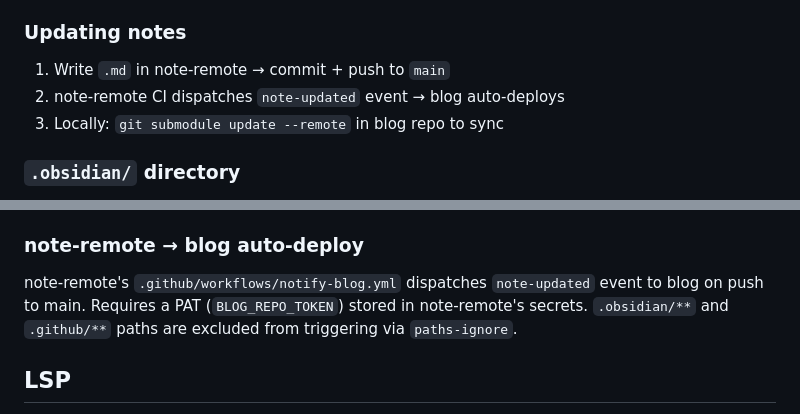
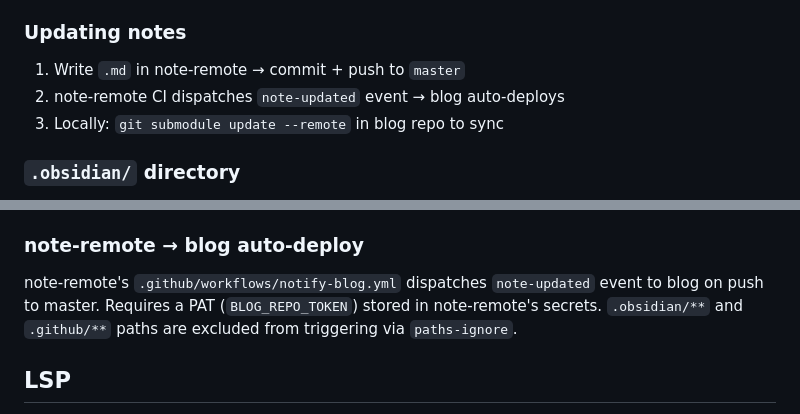
Before and after one commit to R1pplon/blog, a Markdown page: AGENTS.md, 2 parts joined by grey strips. Rendered like a GitHub page.

Commit message:
docs: fix note-remote branch name to master

```diff
--- a/AGENTS.md
+++ b/AGENTS.md
@@ -49,7 +49,7 @@ src/content/blog/          → submodule → R1pplon/note-remote (root = DevOps/
 
 ### Updating notes
 
-1. Write `.md` in note-remote → commit + push to `main`
+1. Write `.md` in note-remote → commit + push to `master`
 2. note-remote CI dispatches `note-updated` event → blog auto-deploys
 3. Locally: `git submodule update --remote` in blog repo to sync
 
@@ -103,7 +103,7 @@ Indirect CSS variable pattern — no `dark:` prefix needed:
 
 ### note-remote → blog auto-deploy
 
-note-remote's `.github/workflows/notify-blog.yml` dispatches `note-updated` event to blog on push to main.
+note-remote's `.github/workflows/notify-blog.yml` dispatches `note-updated` event to blog on push to master.
 Requires a PAT (`BLOG_REPO_TOKEN`) stored in note-remote's secrets.
 `.obsidian/**` and `.github/**` paths are excluded from triggering via `paths-ignore`.
 
```
